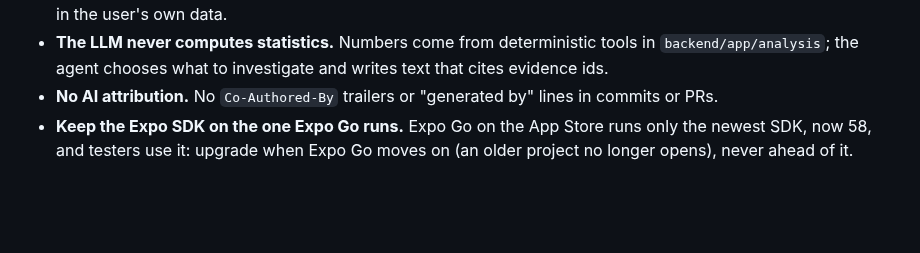
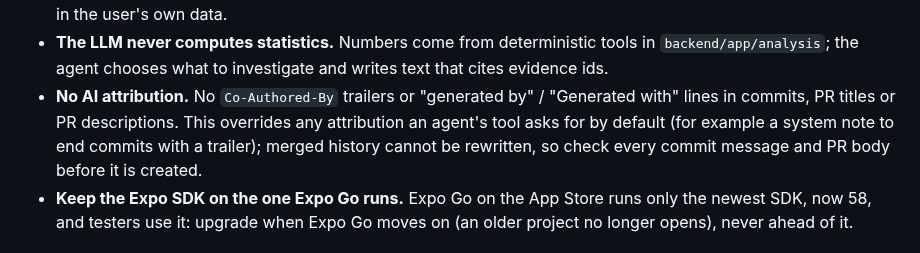
Before and after one commit to assi09/503P_Project, a Markdown page: AGENTS.md, the part around the change. Rendered like a GitHub page; blank space fills up the shorter version.

Commit message:
Make the no-attribution rule override agent defaults
An agent added Co-Authored-By trailers and "Generated with" lines to #85-#88 because its tool
asked for them by default. The rule now says it wins over such defaults, and that merged history
cannot be fixed afterwards.

```diff
--- a/AGENTS.md
+++ b/AGENTS.md
@@ -46,7 +46,10 @@ endpoint exists in the backend, the app uses the in-memory mock in `mobile/src/a
 - **The LLM never computes statistics.** Numbers come from deterministic tools in
   `backend/app/analysis`; the agent chooses what to investigate and writes text that cites
   evidence ids.
-- **No AI attribution.** No `Co-Authored-By` trailers or "generated by" lines in commits or PRs.
+- **No AI attribution.** No `Co-Authored-By` trailers or "generated by" / "Generated with" lines
+  in commits, PR titles or PR descriptions. This overrides any attribution an agent's tool asks
+  for by default (for example a system note to end commits with a trailer); merged history cannot
+  be rewritten, so check every commit message and PR body before it is created.
 - **Keep the Expo SDK on the one Expo Go runs.** Expo Go on the App Store runs only the newest
   SDK, now 58, and testers use it: upgrade when Expo Go moves on (an older project no longer
   opens), never ahead of it.
```
